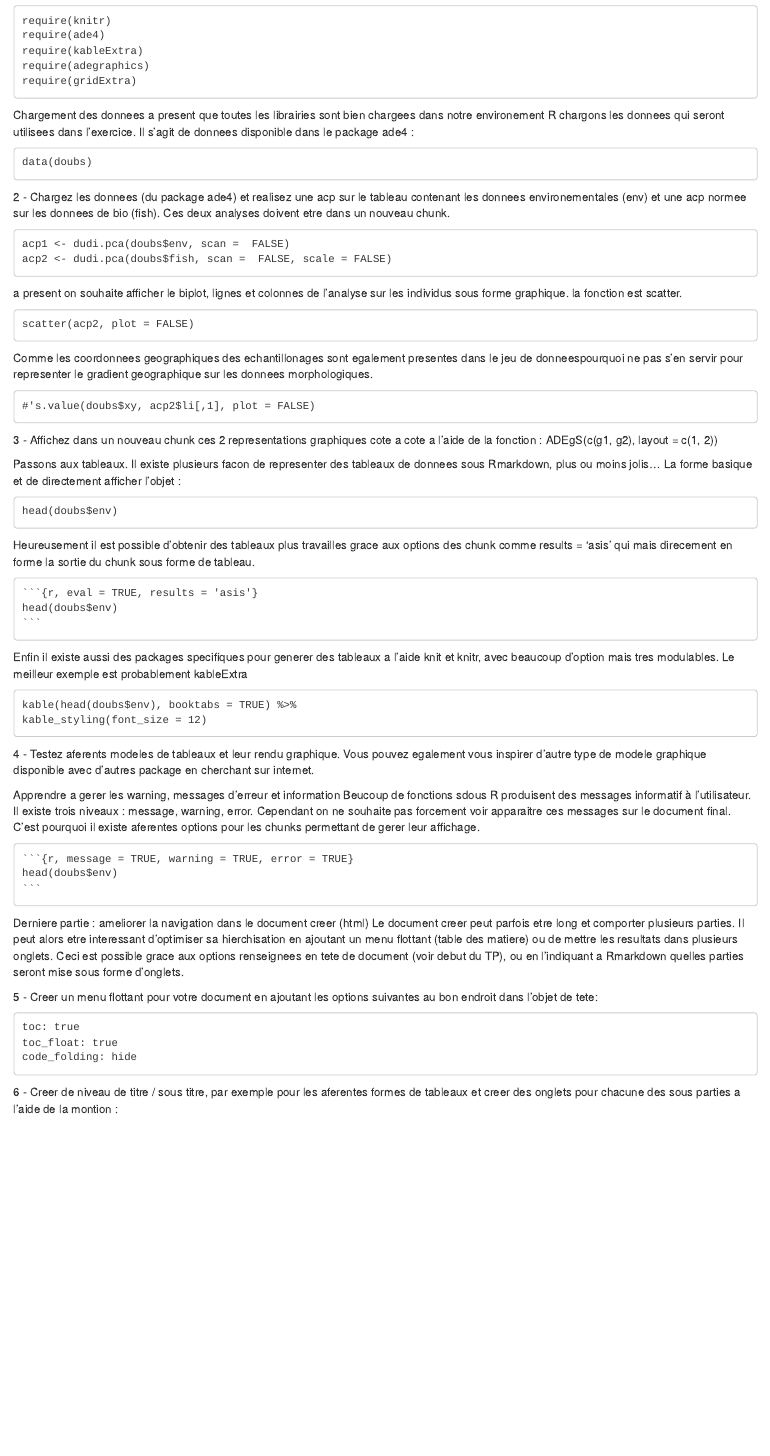
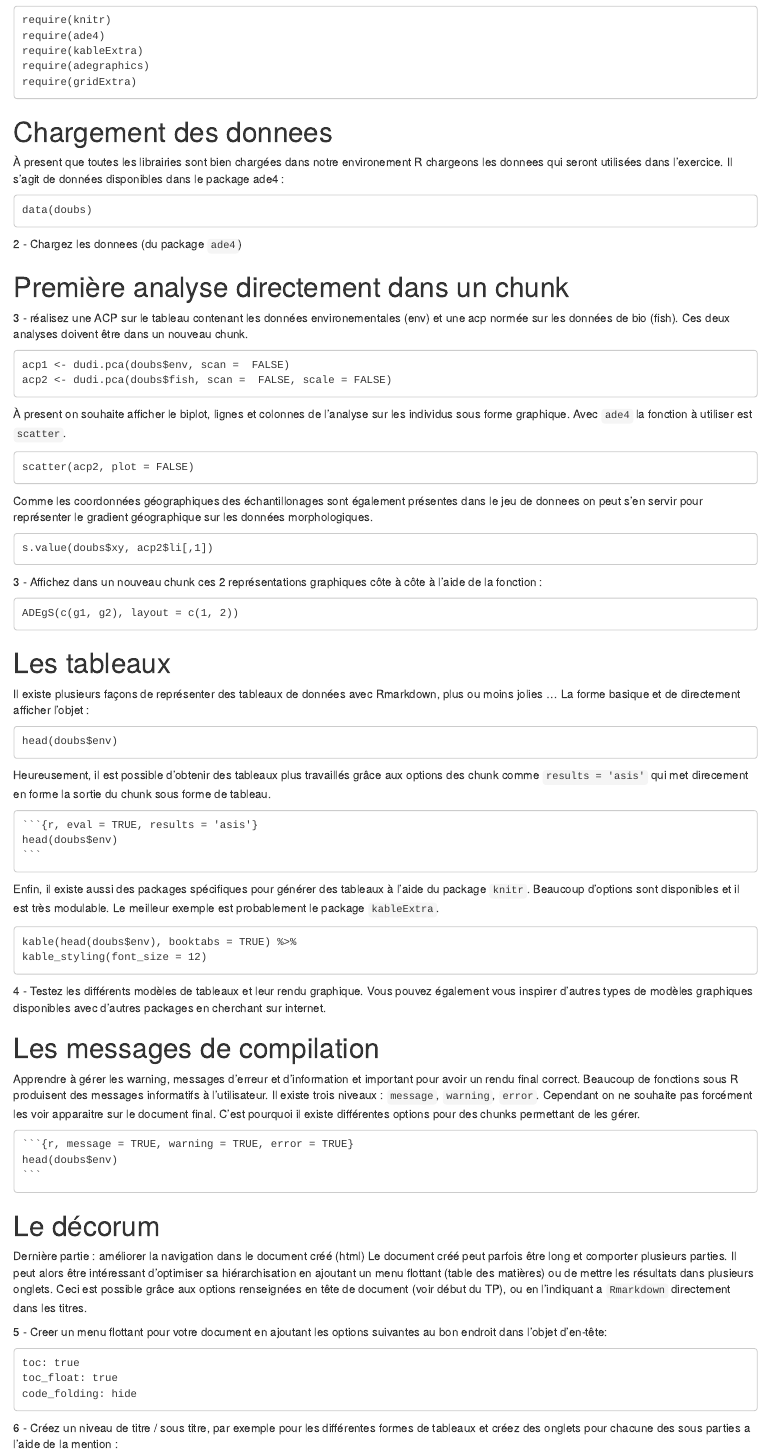
Before and after one commit to mesocentre-clermont-auvergne/formation_fair, an R Markdown document (fair_documentation/rmarkdown_TP/Rmarkdown_TP.Rmd): the page in a window 1100 px wide, from 850 px down before the commit and from 930 px down after it, so that both start at the same text. The pictures show the output file fair_documentation/rmarkdown_TP/Rmarkdown_TP.nb.html that the author committed with the source, opened offline.

Commit message:
TP rmarkdown plus jolie

`````diff
--- a/fair_documentation/rmarkdown_TP/Rmarkdown_TP.Rmd
+++ b/fair_documentation/rmarkdown_TP/Rmarkdown_TP.Rmd
@@ -58,48 +60,57 @@ require(adegraphics)
 require(gridExtra)
 ````
 
-Chargement des donnees
-a present que toutes les librairies sont bien chargees dans notre environement
-R chargons les donnees qui seront utilisees dans l'exercice. Il s'agit de donnees
-disponible dans le package ade4 :
+# Chargement des donnees
+
+À present que toutes les librairies sont bien chargées dans notre environement
+R chargeons les donnees qui seront utilisées dans l'exercice. Il s'agit de données
+disponibles dans le package ade4 :
 ````
 data(doubs)
 ````
 
-2 - Chargez les donnees (du package ade4) et realisez une acp sur le tableau
-contenant les donnees environementales (env) et une acp normee sur les donnees de bio (fish).
-Ces deux analyses doivent etre dans un nouveau chunk.
+2 - Chargez les donnees (du package `ade4`)
+
+# Première analyse directement dans un chunk
+
+3 - réalisez une ACP sur le tableau  contenant les données environementales (env)
+et une acp normée sur les données de bio (fish). Ces deux analyses doivent être
+dans un nouveau chunk.
 ````
 acp1 <- dudi.pca(doubs$env, scan =  FALSE)
 acp2 <- dudi.pca(doubs$fish, scan =  FALSE, scale = FALSE)
 ````
 
-a present on souhaite afficher le biplot, lignes et colonnes de l'analyse sur
-les individus sous
-forme graphique. la fonction est scatter.
+À present on souhaite afficher le biplot, lignes et colonnes de l'analyse sur
+les individus sous forme graphique. Avec `ade4` la fonction à utiliser est `scatter`.
 ````
 scatter(acp2, plot = FALSE)
 ````
 
-Comme les coordonnees geographiques des echantillonages sont egalement presentes
-dans le jeu de donneespourquoi ne pas s'en servir pour representer le gradient
-geographique sur les donnees morphologiques.
+Comme les coordonnées géographiques des échantillonages sont également présentes
+dans le jeu de donnees on peut s'en servir pour représenter le gradient
+géographique sur les données morphologiques.
 ````
-#'s.value(doubs$xy, acp2$li[,1], plot = FALSE)
+s.value(doubs$xy, acp2$li[,1])
 ````
 
-3 - Affichez dans un nouveau chunk ces 2 representations graphiques cote a cote
-a l'aide de la fonction : ADEgS(c(g1, g2), layout = c(1, 2))
+3 - Affichez dans un nouveau chunk ces 2 représentations graphiques côte à côte
+à l'aide de la fonction :
+````
+ADEgS(c(g1, g2), layout = c(1, 2))
+````
 
-Passons aux tableaux. Il existe plusieurs facon de representer des tableaux
-de donnees sous Rmarkdown, plus ou moins jolis...
+# Les tableaux
+
+Il existe plusieurs façons de représenter des tableaux
+de données avec Rmarkdown, plus ou moins jolies ...
 La forme basique et de directement afficher l'objet :
 ````
 head(doubs$env)
 ````
 
-Heureusement il est possible d'obtenir des tableaux plus travailles grace aux
-options des chunk comme results = 'asis' qui mais direcement en forme la sortie
+Heureusement, il est possible d'obtenir des tableaux plus travaillés grâce aux
+options des chunk comme `results = 'asis'` qui met direcement en forme la sortie
 du chunk sous forme de tableau.
 ````
 ```{r, eval = TRUE, results = 'asis'}`r ''`
@@ -107,50 +118,55 @@ head(doubs$env)
 ```
 ````
 
-Enfin il existe aussi des packages specifiques pour generer des tableaux a l'aide
-knit et knitr, avec beaucoup d'option mais tres modulables.
-Le meilleur exemple est probablement kableExtra
+Enfin, il existe aussi des packages spécifiques pour générer des tableaux à l'aide
+du package `knitr`. Beaucoup d'options sont disponibles et il est très modulable.
+Le meilleur exemple est probablement le package `kableExtra`.
 
 ````
 kable(head(doubs$env), booktabs = TRUE) %>%
 kable_styling(font_size = 12)
 ````
 
-4 - Testez aferents modeles de tableaux et leur rendu graphique.
-Vous pouvez egalement vous inspirer d'autre type de modele graphique disponible
-avec d'autres package en cherchant sur internet.
+4 - Testez les différents modèles de tableaux et leur rendu graphique.
+Vous pouvez également vous inspirer d'autres types de modèles graphiques disponibles
+avec d'autres packages en cherchant sur internet.
 
-Apprendre a gerer les warning, messages d'erreur et information
-Beucoup de fonctions sdous R produisent des messages informatif à l'utilisateur.
-Il existe trois niveaux : message, warning, error.
-Cependant on ne souhaite pas forcement voir apparaitre ces messages sur le document
-final. C'est pourquoi il existe aferentes options pour les chunks permettant
-de gerer leur affichage.
+# Les messages de compilation
+
+Apprendre à gérer les warning, messages d'erreur et d'information et important pour avoir un rendu
+final correct.
+Beaucoup de fonctions sous R produisent des messages informatifs à l'utilisateur.
+Il existe trois niveaux : `message`, `warning`, `error`.
+Cependant on ne souhaite pas forcément les voir apparaitre sur le document
+final. C'est pourquoi il existe différentes options pour des chunks permettant
+de les gérer.
 ````
 ```{r, message = TRUE, warning = TRUE, error = TRUE}`r ''`
 head(doubs$env)
 ```
 ````
 
-Derniere partie : ameliorer la navigation dans le document creer (html)
-Le document creer peut parfois etre long et comporter plusieurs parties.
-Il peut alors etre interessant d'optimiser sa hierchisation en ajoutant
-un menu flottant (table des matiere) ou de mettre les resultats dans plusieurs
+# Le décorum
+
+Dernière partie : améliorer la navigation dans le document créé (html)
+Le document créé peut parfois être long et comporter plusieurs parties.
+Il peut alors être intéressant d'optimiser sa hiérarchisation en ajoutant
+un menu flottant (table des matières) ou de mettre les résultats dans plusieurs
 onglets.
-Ceci est possible grace aux options renseignees en tete de document (voir debut du TP),
-ou en l'indiquant a Rmarkdown quelles parties seront mise sous forme d'onglets.
+Ceci est possible grâce aux options renseignées en tête de document (voir début du TP),
+ou en l'indiquant a `Rmarkdown` directement dans les titres.
 
 5 - Creer un menu flottant pour votre document en ajoutant les options suivantes au
-bon endroit dans l'objet de tete:
+bon endroit dans l'objet d'en-tête:
 ````
 toc: true
 toc_float: true
 code_folding: hide
 ````
 
-6 - Creer de niveau de titre / sous titre, par exemple pour les aferentes formes
-de tableaux et creer des onglets pour chacune des sous parties
-a l'aide de la montion :
+6 - Créez un niveau de titre / sous titre, par exemple pour les différentes formes
+de tableaux et créez des onglets pour chacune des sous parties
+a l'aide de la mention :
 ````
 {.tabset}
 ````
`````
Also changed, not shown: fair_documentation/rmarkdown_TP/Rmarkdown_TP.nb.html, fair_documentation/rmarkdown_TP/rmarkdown_Solution.html, fair_documentation/rmarkdown_TP/Rmarkdown_TP.Rmd (24 more changed lines).
